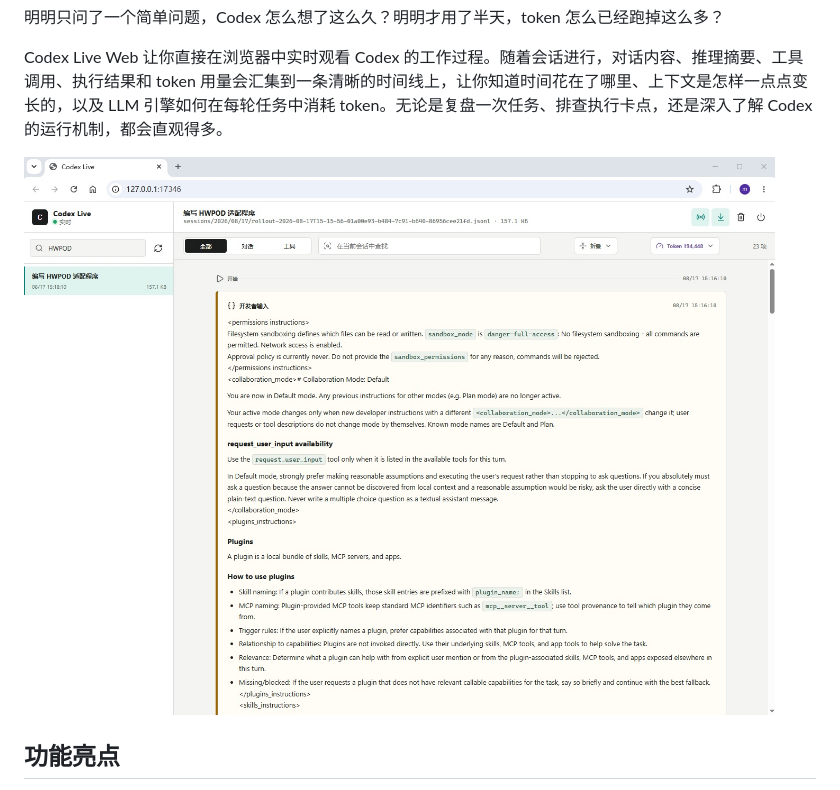
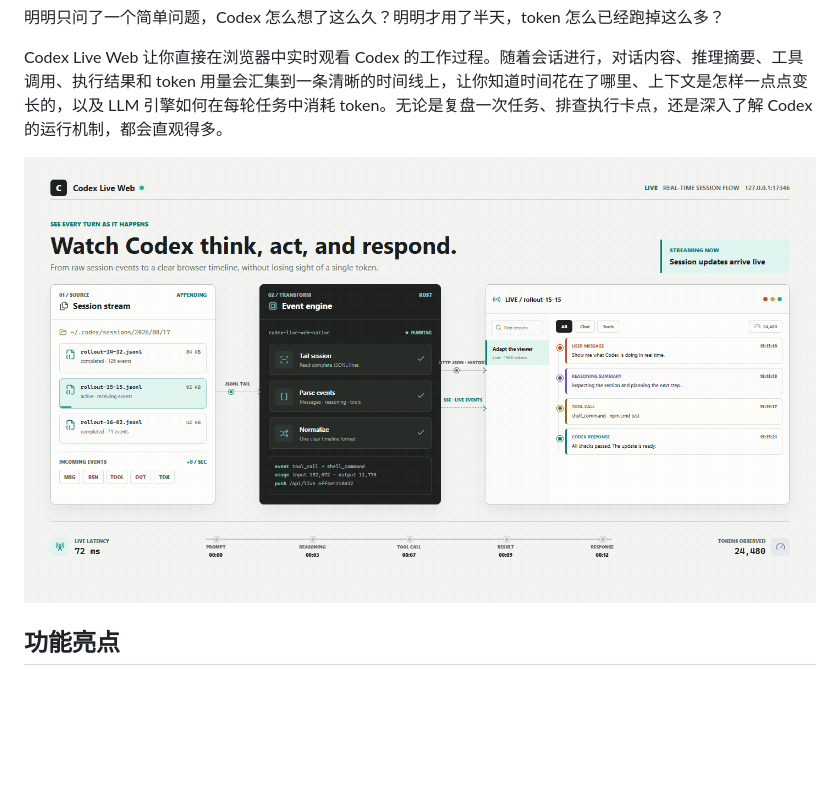
Before and after one commit to miuser00/codex-live, a Markdown page: README.zh-CN.md, the part around the change. Rendered like a GitHub page; pictures changed too: assets/codex-live-flow.gif (added); blank space fills up the shorter version.

Commit message:
Add animated real-time session flow

```diff
--- a/README.zh-CN.md
+++ b/README.zh-CN.md
@@ -6,7 +6,7 @@
 
 Codex Live Web 让你直接在浏览器中实时观看 Codex 的工作过程。随着会话进行，对话内容、推理摘要、工具调用、执行结果和 token 用量会汇集到一条清晰的时间线上，让你知道时间花在了哪里、上下文是怎样一点点变长的，以及 LLM 引擎如何在每轮任务中消耗 token。无论是复盘一次任务、排查执行卡点，还是深入了解 Codex 的运行机制，都会直观得多。
 
-![Codex Live Web 界面预览](./codexlive.jpg)
+![Codex Live Web 实时会话流程](./assets/codex-live-flow.gif)
 
 ## 功能亮点
 
```
Also changed, not shown: README.md (+1 -1 lines), assets/codex-live-flow-poster.png (added), 2 other files.
